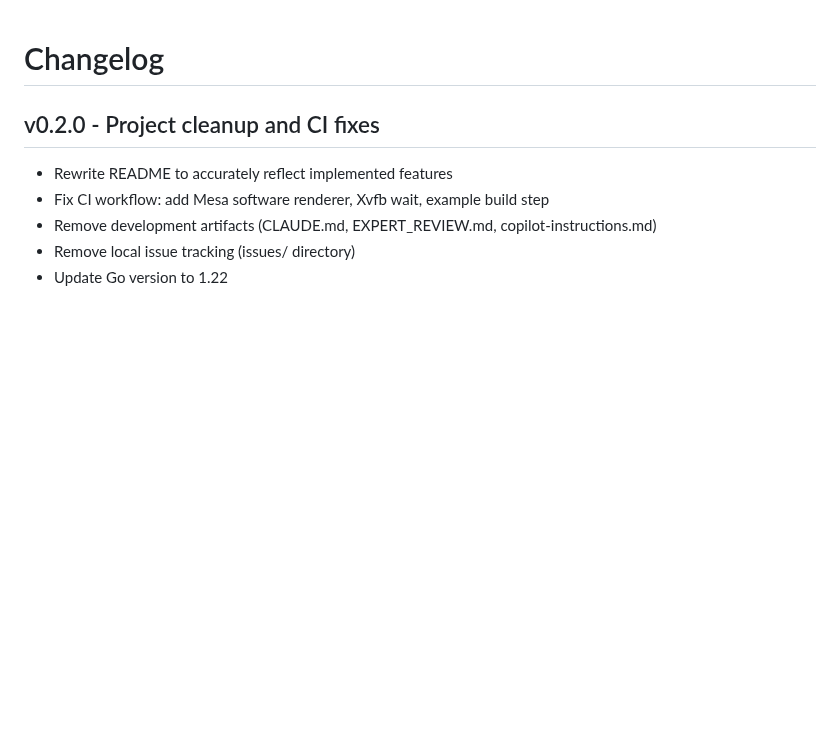
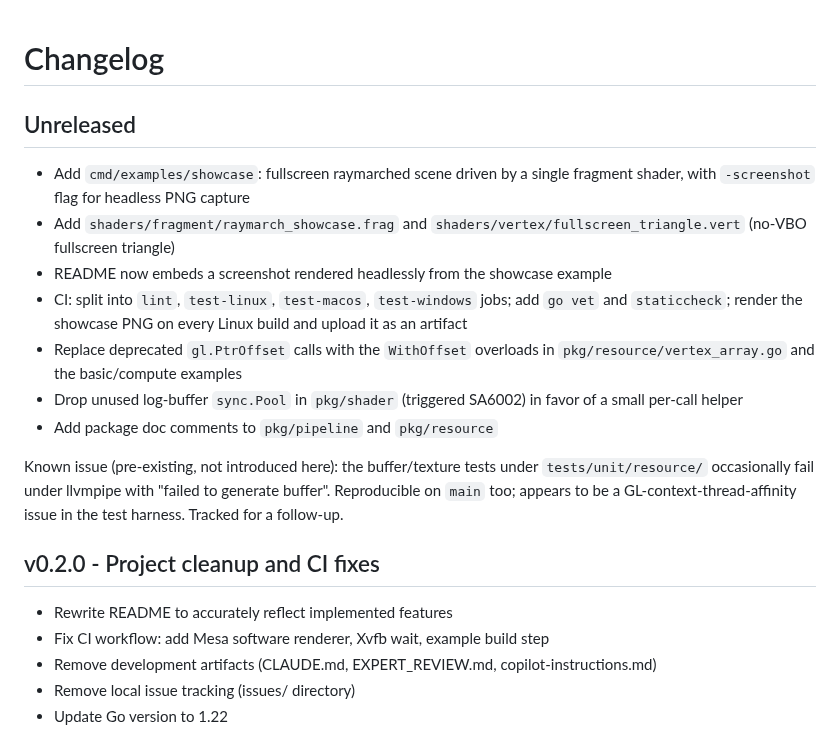
Before and after one commit to yossideutsch1973/gogl, a Markdown page: CHANGELOG.md, the part around the change. Rendered like a GitHub page; blank space fills up the shorter version.

```diff
--- a/CHANGELOG.md
+++ b/CHANGELOG.md
@@ -1,4 +1,19 @@
 # Changelog
+
+## Unreleased
+- Add `cmd/examples/showcase`: fullscreen raymarched scene driven by a single fragment shader, with `-screenshot` flag for headless PNG capture
+- Add `shaders/fragment/raymarch_showcase.frag` and `shaders/vertex/fullscreen_triangle.vert` (no-VBO fullscreen triangle)
+- README now embeds a screenshot rendered headlessly from the showcase example
+- CI: split into `lint`, `test-linux`, `test-macos`, `test-windows` jobs; add `go vet` and `staticcheck`; render the showcase PNG on every Linux build and upload it as an artifact
+- Replace deprecated `gl.PtrOffset` calls with the `WithOffset` overloads in `pkg/resource/vertex_array.go` and the basic/compute examples
+- Drop unused log-buffer `sync.Pool` in `pkg/shader` (triggered SA6002) in favor of a small per-call helper
+- Add package doc comments to `pkg/pipeline` and `pkg/resource`
+
+Known issue (pre-existing, not introduced here): the buffer/texture tests
+under `tests/unit/resource/` occasionally fail under llvmpipe with
+"failed to generate buffer". Reproducible on `main` too; appears to be a
+GL-context-thread-affinity issue in the test harness. Tracked for a
+follow-up.
 
 ## v0.2.0 - Project cleanup and CI fixes
 - Rewrite README to accurately reflect implemented features
```
Also changed, not shown: README.md (+13 -8 lines), cmd/examples/README.md (+18 -6 lines), docs/showcase.png (added), 11 other files.
